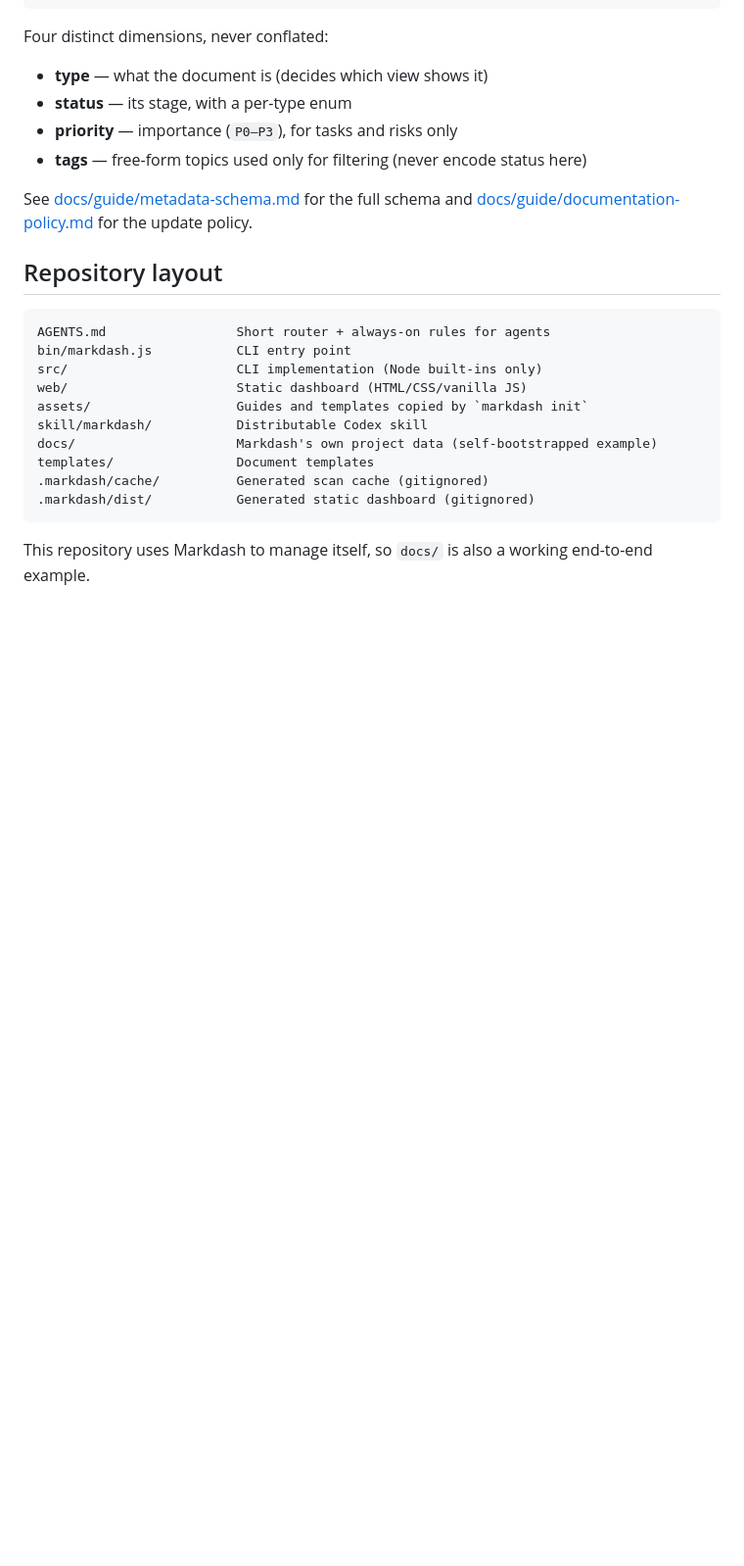
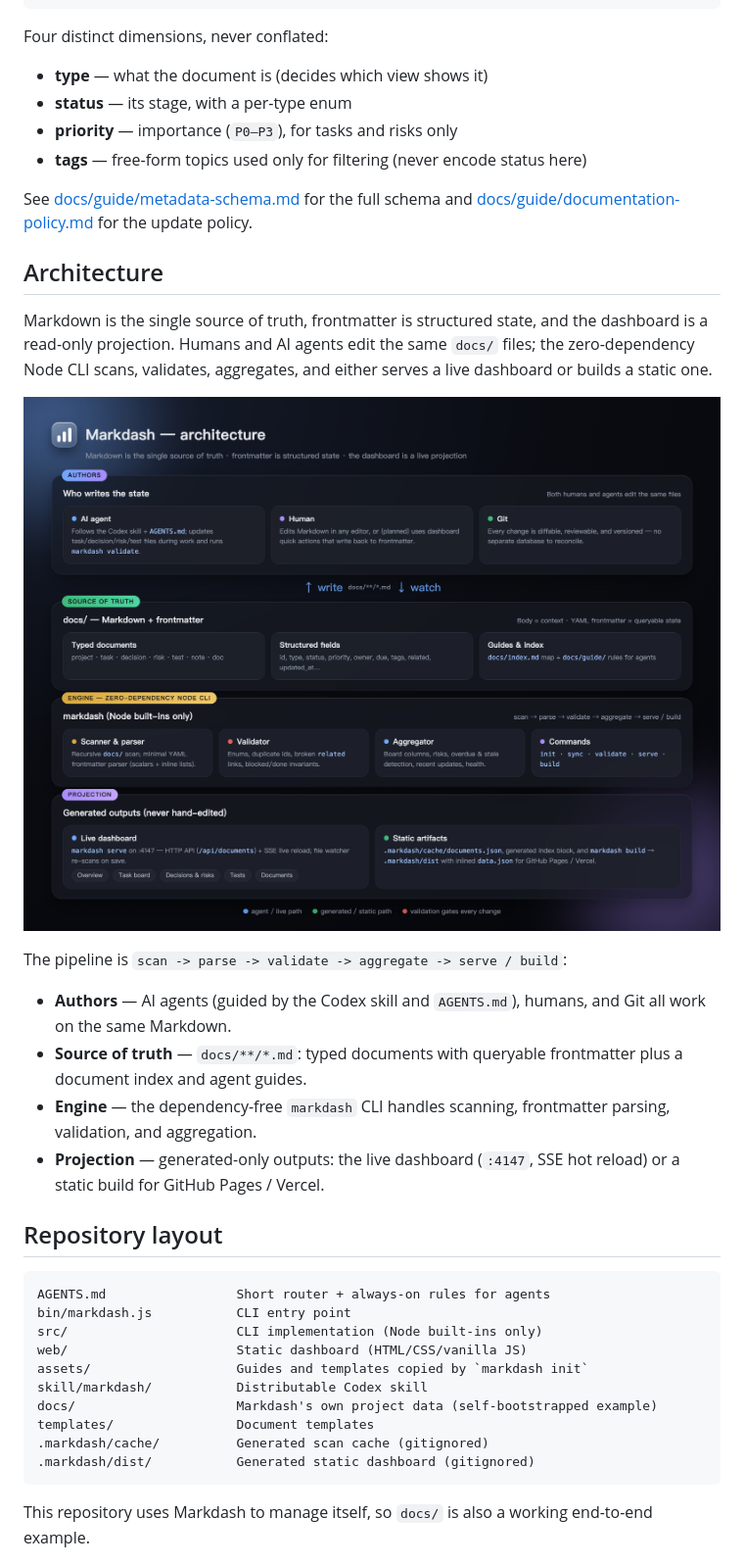
Before and after one commit to zhuyifan2013/markdash, a Markdown page: README.md, the part around one of its changes. Shown at 98% size. GitHub-like rendering; pictures changed too: docs/assets/architecture.png (added); blank space fills up the shorter version.

````diff
--- a/README.md
+++ b/README.md
@@ -116,6 +120,24 @@ See [docs/guide/metadata-schema.md](docs/guide/metadata-schema.md) for the full
 schema and [docs/guide/documentation-policy.md](docs/guide/documentation-policy.md)
 for the update policy.
 
+## Architecture
+
+Markdown is the single source of truth, frontmatter is structured state, and
+the dashboard is a read-only projection. Humans and AI agents edit the same
+`docs/` files; the zero-dependency Node CLI scans, validates, aggregates, and
+either serves a live dashboard or builds a static one.
+
+<p align="center">
+  <img src="docs/assets/architecture.png" alt="Markdash architecture" width="900" />
+</p>
+
+The pipeline is `scan -> parse -> validate -> aggregate -> serve / build`:
+
+- **Authors** — AI agents (guided by the Codex skill and `AGENTS.md`), humans, and Git all work on the same Markdown.
+- **Source of truth** — `docs/**/*.md`: typed documents with queryable frontmatter plus a document index and agent guides.
+- **Engine** — the dependency-free `markdash` CLI handles scanning, frontmatter parsing, validation, and aggregation.
+- **Projection** — generated-only outputs: the live dashboard (`:4147`, SSE hot reload) or a static build for GitHub Pages / Vercel.
+
 ## Repository layout
 
 ```text
````
Also changed, not shown: other parts of README.md (+4 -0 lines), docs/assets/logo.png (added), 5 other files.
